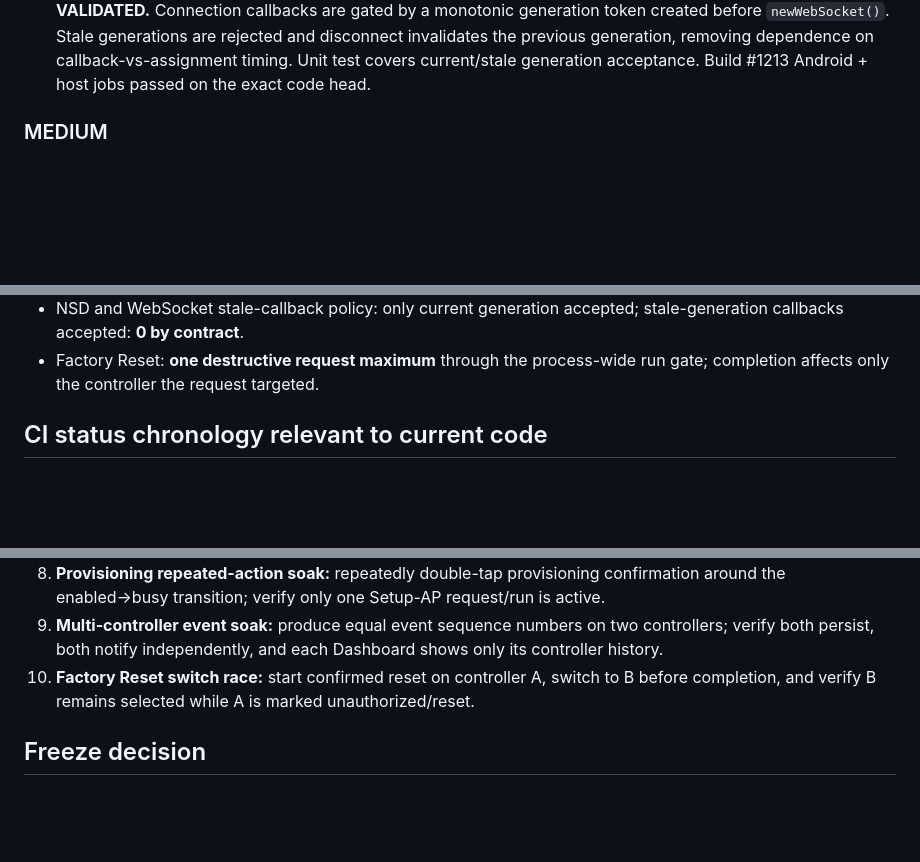
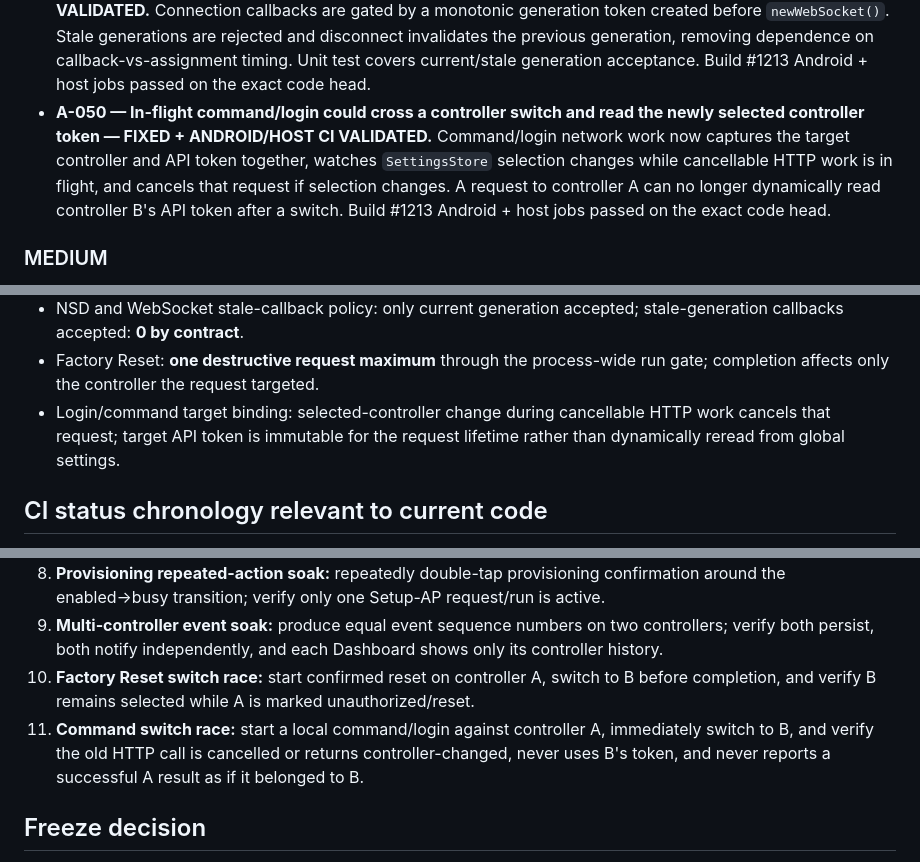
Before and after one commit to desfly/secyr, a Markdown page: android/ANDROID_FULL_AUDIT_2026-08-18.md, 3 parts joined by grey strips. Drawn GitHub-style; blank space fills up the shorter version.

Commit message:
docs(android): record command switch cancellation hardening

```diff
--- a/android/ANDROID_FULL_AUDIT_2026-08-18.md
+++ b/android/ANDROID_FULL_AUDIT_2026-08-18.md
@@ -52,6 +52,7 @@ One canonical runtime path for discovery, registry, selection, auth/session, pro
 - **A-046 — Operator session and Factory Reset completion were not bound to the controller that issued them — FIXED + ANDROID/HOST CI VALIDATED.** `AccessSession` now carries `controllerId`; device selection changes clear a stale operator session/PIN; commands and Factory Reset require the session to belong to the selected controller. Factory Reset captures its target controller and will not clear a different controller selected while the destructive request is in flight. Build #1213 Android + host jobs passed on the exact code head.
 - **A-047 — Live telemetry fan-out could silently drop bursts beyond 16 queued events — FIXED + ANDROID/HOST CI VALIDATED.** The unchecked `MutableSharedFlow(extraBufferCapacity=16).tryEmit()` path was replaced by the single-consumer event queue used by persistent history + notifications. Accepted unique events are no longer silently dropped because the old 16-event intermediate buffer filled. Build #1213 Android + host jobs passed on the exact code head.
 - **A-048 — WebSocket callback could race assignment of the active socket — FIXED + ANDROID/HOST CI VALIDATED.** Connection callbacks are gated by a monotonic generation token created before `newWebSocket()`. Stale generations are rejected and disconnect invalidates the previous generation, removing dependence on callback-vs-assignment timing. Unit test covers current/stale generation acceptance. Build #1213 Android + host jobs passed on the exact code head.
+- **A-050 — In-flight command/login could cross a controller switch and read the newly selected controller token — FIXED + ANDROID/HOST CI VALIDATED.** Command/login network work now captures the target controller and API token together, watches `SettingsStore` selection changes while cancellable HTTP work is in flight, and cancels that request if selection changes. A request to controller A can no longer dynamically read controller B's API token after a switch. Build #1213 Android + host jobs passed on the exact code head.
 
 ### MEDIUM
 - **A-004 — MainActivity remains a large orchestration object — OPEN / DEFERRED.** Do not mechanically split it before runtime contracts are frozen; adding layers now risks recreating the parallel runtimes just removed.
@@ -101,6 +102,7 @@ Only measured repository/CI numbers are reported. Phone-only performance numbers
 - Event history cap: **256 records**; after store construction append performs **0 persisted-history reads** versus one full persisted JSON read/parse per append previously.
 - NSD and WebSocket stale-callback policy: only current generation accepted; stale-generation callbacks accepted: **0 by contract**.
 - Factory Reset: **one destructive request maximum** through the process-wide run gate; completion affects only the controller the request targeted.
+- Login/command target binding: selected-controller change during cancellable HTTP work cancels that request; target API token is immutable for the request lifetime rather than dynamically reread from global settings.
 
 ## CI status chronology relevant to current code
 - Build #1143: dead-code island removal green.
@@ -126,6 +128,7 @@ Use the same phone, Android version, Wi-Fi/AP, ESP firmware/config and charger s
 8. **Provisioning repeated-action soak:** repeatedly double-tap provisioning confirmation around the enabled→busy transition; verify only one Setup-AP request/run is active.
 9. **Multi-controller event soak:** produce equal event sequence numbers on two controllers; verify both persist, both notify independently, and each Dashboard shows only its controller history.
 10. **Factory Reset switch race:** start confirmed reset on controller A, switch to B before completion, and verify B remains selected while A is marked unauthorized/reset.
+11. **Command switch race:** start a local command/login against controller A, immediately switch to B, and verify the old HTTP call is cancelled or returns controller-changed, never uses B's token, and never reports a successful A result as if it belonged to B.
 
 ## Freeze decision
 - Android cleanup/lifecycle/reconnect/dead-code pass is **CODE-FROZEN at `e35d8dd230ecf254e2857df9788ab9f2274835a1`** after exact-head Host validation + Android debug APK success in Build #1213.
```
